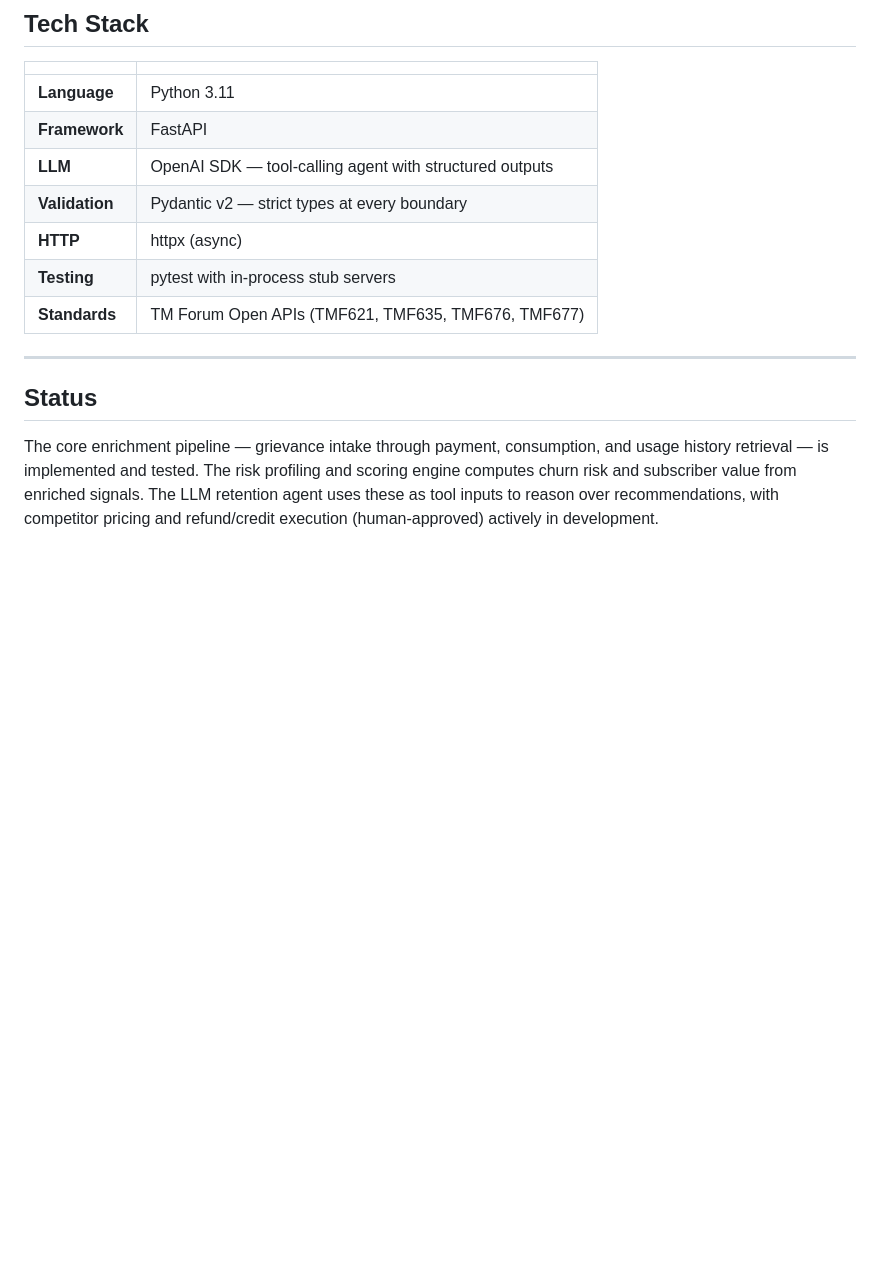
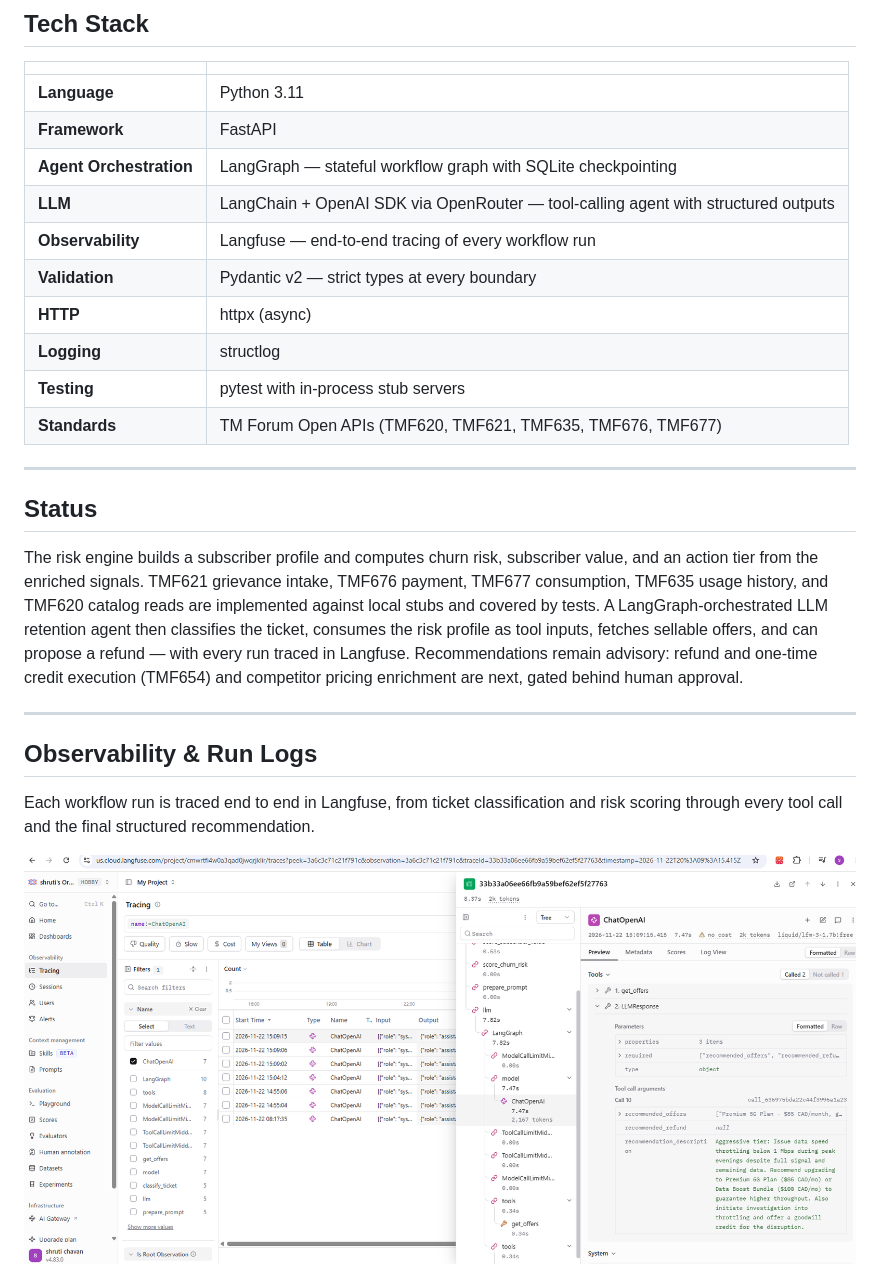
Before and after one commit to shrutivilankar/apex-churn-defense-system, a Markdown page: README.md, the part around one of its changes. GitHub-like rendering; pictures changed too: docs/langfuse_tracing.png (added); blank space fills up the shorter version.

Commit message:
update readme, logs, langfuse img

```diff
--- a/README.md
+++ b/README.md
@@ -70,14 +70,33 @@ uv run pytest -q
 |---|---|
 | **Language** | Python 3.11 |
 | **Framework** | FastAPI |
-| **LLM** | OpenAI SDK — tool-calling agent with structured outputs |
+| **Agent Orchestration** | LangGraph — stateful workflow graph with SQLite checkpointing |
+| **LLM** | LangChain + OpenAI SDK via OpenRouter — tool-calling agent with structured outputs |
+| **Observability** | Langfuse — end-to-end tracing of every workflow run |
 | **Validation** | Pydantic v2 — strict types at every boundary |
 | **HTTP** | httpx (async) |
+| **Logging** | structlog |
 | **Testing** | pytest with in-process stub servers |
-| **Standards** | TM Forum Open APIs (TMF621, TMF635, TMF676, TMF677) |
+| **Standards** | TM Forum Open APIs (TMF620, TMF621, TMF635, TMF676, TMF677) |
 
 ---
 
 ## Status
 
-The core enrichment pipeline — grievance intake through payment, consumption, and usage history retrieval — is implemented and tested. The risk profiling and scoring engine computes churn risk and subscriber value from enriched signals. The LLM retention agent uses these as tool inputs to reason over recommendations, with competitor pricing and refund/credit execution (human-approved) actively in development.
+The risk engine builds a subscriber profile and computes churn risk, subscriber value, and an action tier from the enriched signals.
+TMF621 grievance intake, TMF676 payment, TMF677 consumption, TMF635 usage history, and TMF620 catalog reads are implemented against local stubs and covered by tests.
+A LangGraph-orchestrated LLM retention agent then classifies the ticket, consumes the risk profile as tool inputs, fetches sellable offers, and can propose a refund — with every run traced in Langfuse.
+Recommendations remain advisory: refund and one-time credit execution (TMF654) and competitor pricing enrichment are next, gated behind human approval.
+
+---
+
+## Observability & Run Logs
+
+Each workflow run is traced end to end in Langfuse, from ticket classification and risk scoring through every tool call and the final structured recommendation.
+
+<p align="center">
+  <a href="docs/langfuse_tracing.png">
+    <img src="docs/langfuse_tracing.png" alt="Langfuse trace of a churn defense workflow run"/>
+  </a>
+</p>
+
```
Also changed, not shown: other parts of README.md (+15 -0 lines), 1 other file.
